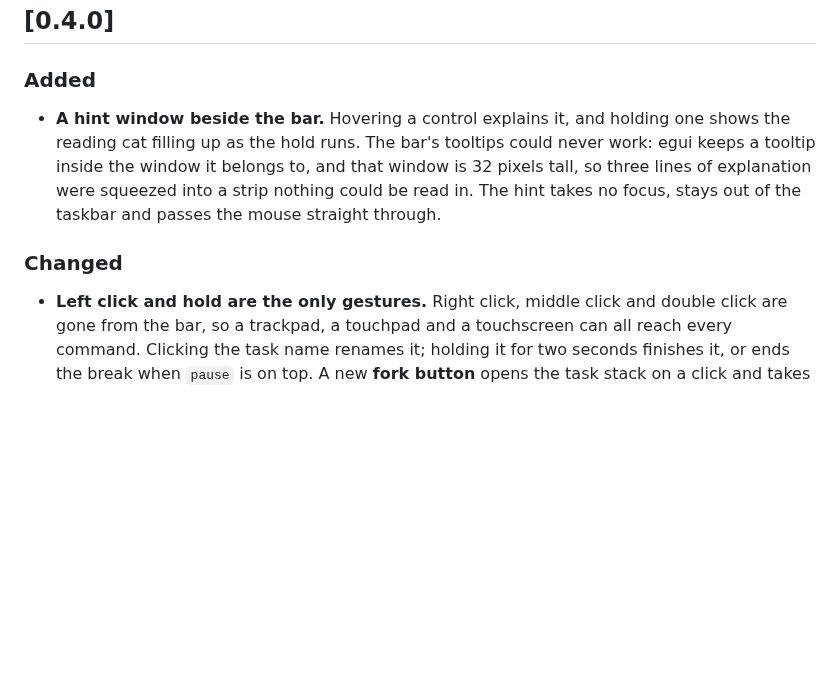
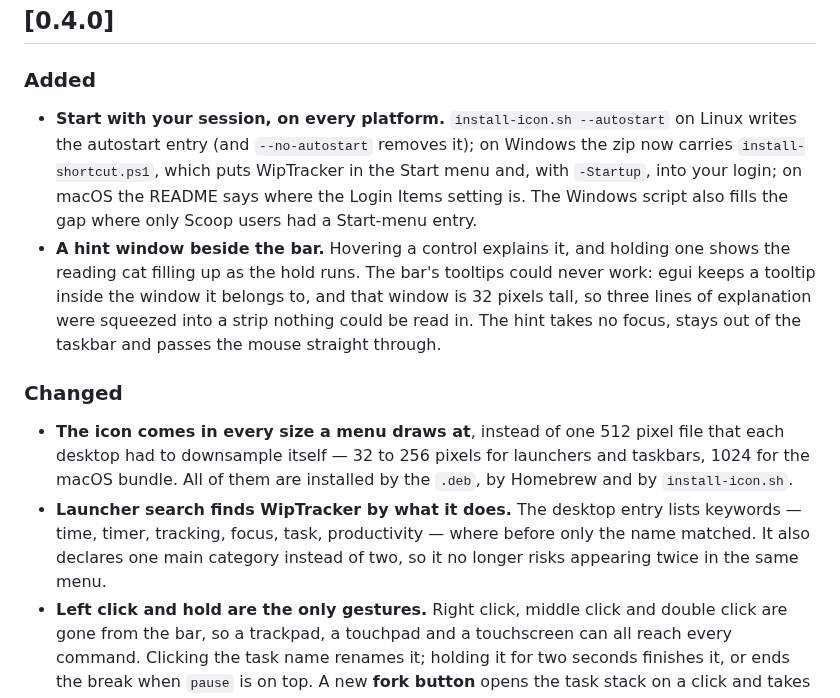
Before and after one commit to paxel/wipTracker, a Markdown page: CHANGELOG.md, the part around the change. Drawn GitHub-style; blank space fills up the shorter version.

```diff
--- a/CHANGELOG.md
+++ b/CHANGELOG.md
@@ -6,6 +6,11 @@ All notable changes to WipTracker are documented in this file.
 
 ### Added
 
+- **Start with your session, on every platform.** `install-icon.sh --autostart` on Linux
+  writes the autostart entry (and `--no-autostart` removes it); on Windows the zip now
+  carries `install-shortcut.ps1`, which puts WipTracker in the Start menu and, with
+  `-Startup`, into your login; on macOS the README says where the Login Items setting is.
+  The Windows script also fills the gap where only Scoop users had a Start-menu entry.
 - **A hint window beside the bar.** Hovering a control explains it, and holding one shows
   the reading cat filling up as the hold runs. The bar's tooltips could never work: egui
   keeps a tooltip inside the window it belongs to, and that window is 32 pixels tall, so
@@ -14,6 +19,14 @@ All notable changes to WipTracker are documented in this file.
 
 ### Changed
 
+- **The icon comes in every size a menu draws at**, instead of one 512 pixel file that
+  each desktop had to downsample itself — 32 to 256 pixels for launchers and taskbars,
+  1024 for the macOS bundle. All of them are installed by the `.deb`, by Homebrew and by
+  `install-icon.sh`.
+- **Launcher search finds WipTracker by what it does.** The desktop entry lists keywords —
+  time, timer, tracking, focus, task, productivity — where before only the name matched.
+  It also declares one main category instead of two, so it no longer risks appearing twice
+  in the same menu.
 - **Left click and hold are the only gestures.** Right click, middle click and double click
   are gone from the bar, so a trackpad, a touchpad and a touchscreen can all reach every
   command. Clicking the task name renames it; holding it for two seconds finishes it, or
```
Also changed, not shown: README.md (+24 -3 lines), assets/icon-1024.png (added), assets/icon-128.png (added), assets/icon-256.png (added), assets/icon-32.png (added), assets/icon-48.png (added), assets/icon-64.png (added), 9 other files.
